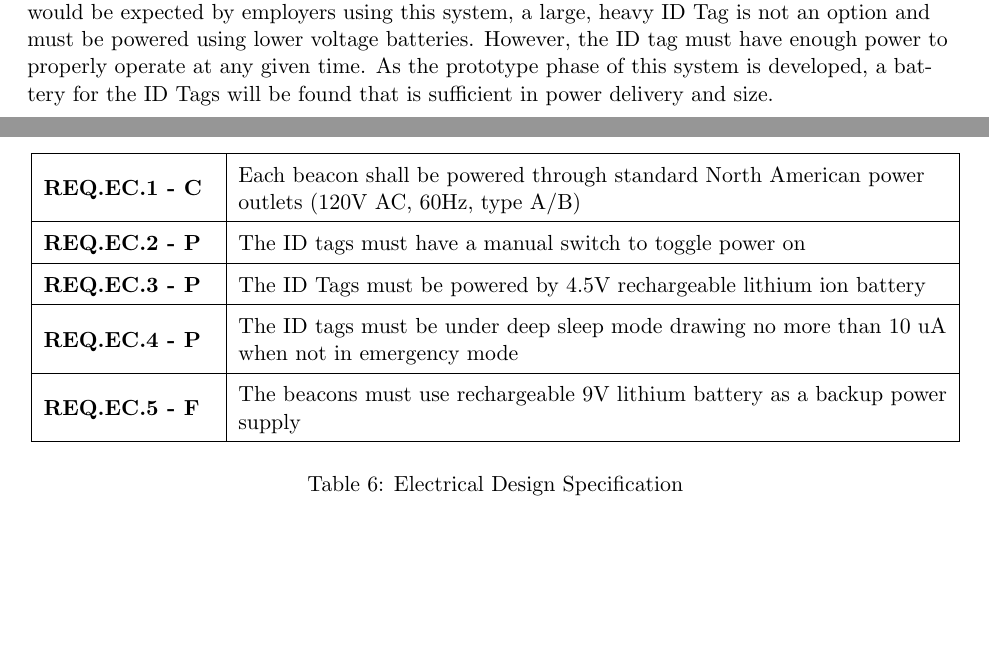
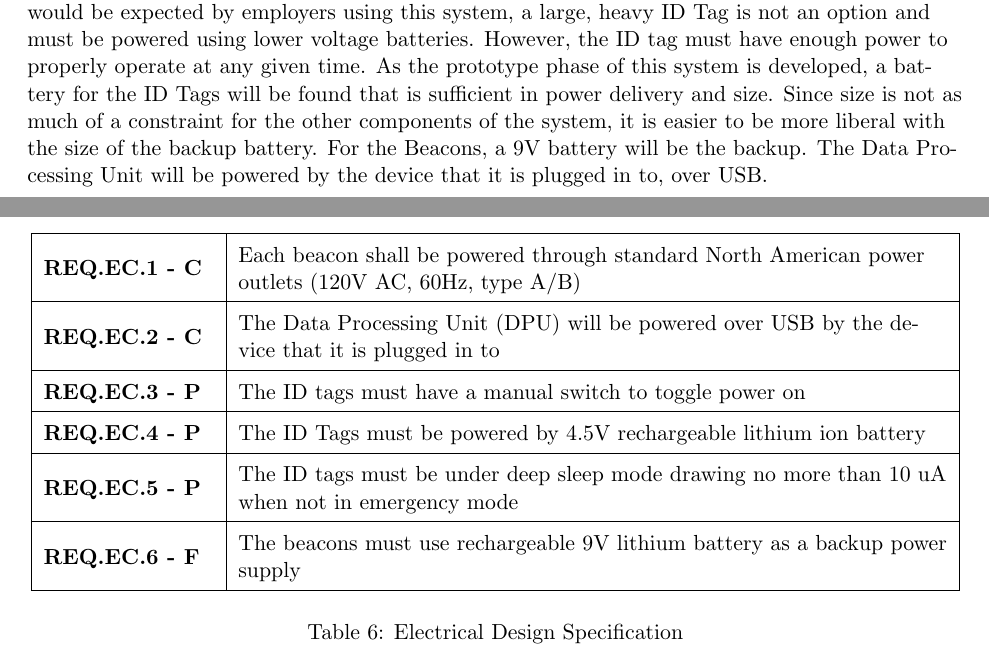
Before and after one commit to liuyal/Akriveia, a LaTeX document (_Design_Specification.tex, which reads 05_Electrical_Design.tex): two parts of pages 25 and 27 of 35, joined at a grey line, cut so that both start at the same text, the shorter picture padded with empty space. Compiled offline with pdfLaTeX.

Commit message:
Elec and HW design worked on

```diff
--- a/05_Electrical_Design.tex
+++ b/05_Electrical_Design.tex
@@ -6,7 +6,7 @@
 
 \subsection{Power Management}
 \medskip
-Developing a product that operates in emergency and disaster situations means that each component will have to operate in an extremely wide range of conditions. For this reason, each piece of this system will include a backup power supply. Another restriction that must be considered is related to the size of the ID Tags; if an employee must wear their ID tag all day, every day, as would be expected by employers using this system, a large, heavy ID Tag is not an option and must be powered using lower voltage batteries. However, the ID tag must have enough power to properly operate at any given time. As the prototype phase of this system is developed, a battery for the ID Tags will be found that is sufficient in power delivery and size.
+Developing a product that operates in emergency and disaster situations means that each component will have to operate in an extremely wide range of conditions. For this reason, each piece of this system will include a backup power supply. Another restriction that must be considered is related to the size of the ID Tags; if an employee must wear their ID tag all day, every day, as would be expected by employers using this system, a large, heavy ID Tag is not an option and must be powered using lower voltage batteries. However, the ID tag must have enough power to properly operate at any given time. As the prototype phase of this system is developed, a battery for the ID Tags will be found that is sufficient in power delivery and size. Since size is not as much of a constraint for the other components of the system, it is easier to be more liberal with the size of the backup battery. For the Beacons, a 9V battery will be the backup. The Data Processing Unit will be powered by the device that it is plugged in to, over USB.
 
 \pagebreak
 \subsection{RF Harvester}
@@ -46,13 +44,15 @@ The system is designed for emergency disaster situations, it is crucial that suc
 \hline
 \textbf{REQ.EC.1 - C} &  Each beacon shall be powered through standard North American power outlets (120V AC, 60Hz, type A/B)\\
 \hline
-\textbf{REQ.EC.2 - P} &  The ID tags must have a manual switch to toggle power on \\
+\textbf{REQ.EC.2 - C} &  The Data Processing Unit (DPU) will be powered over USB by the device that it is plugged in to\\
 \hline
-\textbf{REQ.EC.3 - P} &  The ID Tags must be powered by 4.5V rechargeable lithium ion battery\\
+\textbf{REQ.EC.3 - P} &  The ID tags must have a manual switch to toggle power on \\
 \hline
-\textbf{REQ.EC.4 - P} &  The ID tags must be under deep sleep mode drawing no more than 10 uA when not in emergency mode\\
+\textbf{REQ.EC.4 - P} &  The ID Tags must be powered by 4.5V rechargeable lithium ion battery\\
 \hline
-\textbf{REQ.EC.5 - F} &  The beacons must use rechargeable 9V lithium battery as a backup power supply\\
+\textbf{REQ.EC.5 - P} &  The ID tags must be under deep sleep mode drawing no more than 10 uA when not in emergency mode\\
+\hline
+\textbf{REQ.EC.6 - F} &  The beacons must use rechargeable 9V lithium battery as a backup power supply\\
 \hline
 \end{tabular}
 \caption{Electrical Design Specification}
```
Also changed, not shown: 04_Hardware_Design.tex (+20 -4 lines), 05_Electrical_Design.tex (2 more changed lines).
